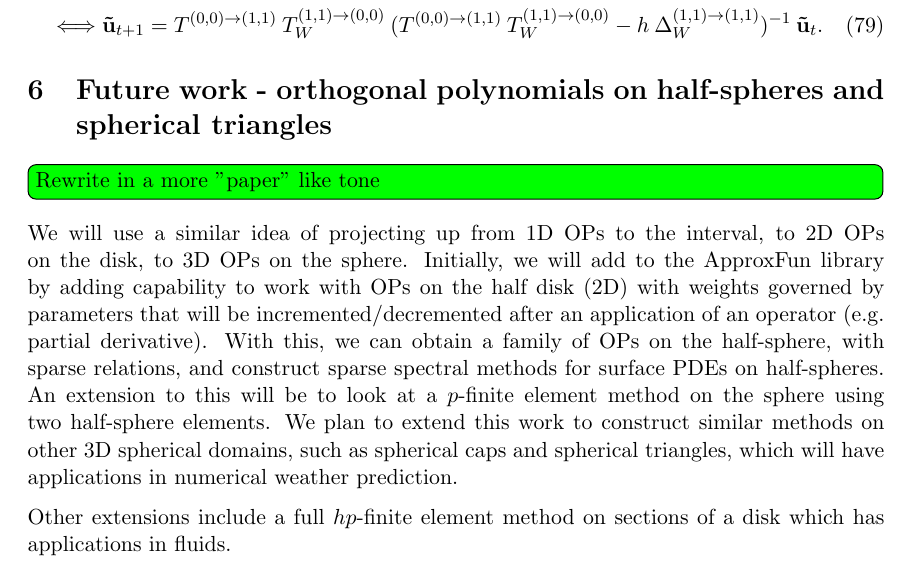
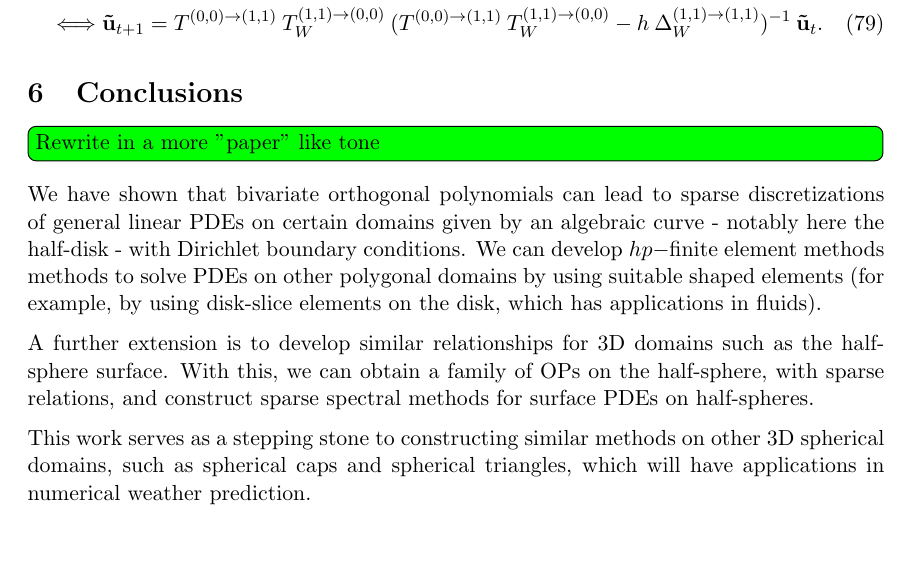
Before and after one commit to snowball13/project-phd, a LaTeX paper (papers/halfdisk/halfdisk.tex): part of page 21 of 26, cut so that both start at the same text. Compiled offline with pdfLaTeX.

Commit message:
Further edits

```diff
--- a/papers/halfdisk/halfdisk.tex
+++ b/papers/halfdisk/halfdisk.tex
@@ -948,13 +948,15 @@ We can solve this system for the given initial condition $\mathbf{u_0}$ by itera
 
 
 %
-\section{Future work - orthogonal polynomials on half-spheres and spherical triangles}
+\section{Conclusions}
 
 \sotodoinline{Rewrite in a more "paper" like tone}
 
-We will use a similar idea of projecting up from 1D OPs to the interval, to 2D OPs on the disk, to 3D OPs on the sphere. Initially, we will add to the ApproxFun library by adding capability to work with OPs on the half disk (2D) with weights governed by parameters that will be incremented/decremented after an application of an operator (e.g. partial derivative). With this, we can obtain a family of OPs on the half-sphere, with sparse relations, and construct sparse spectral methods for surface PDEs on half-spheres. An extension to this will be to look at a $p$-finite element method on the sphere using two half-sphere elements. We plan to extend this work to construct similar methods on other 3D spherical domains, such as spherical caps and spherical triangles, which will have applications in numerical weather prediction.
+We have shown that bivariate orthogonal polynomials can lead to sparse discretizations of general linear PDEs on certain domains given by an algebraic curve - notably here the half-disk - with Dirichlet boundary conditions. We can develop $hp-$finite element methods methods to solve PDEs on other polygonal domains by using suitable shaped elements (for example, by using disk-slice elements on the disk, which has applications in fluids).
 
-Other extensions include a full $hp$-finite element method on sections of a disk which has applications in fluids.
+A further extension is to develop similar relationships for 3D domains such as the half-sphere surface. With this, we can obtain a family of OPs on the half-sphere, with sparse relations, and construct sparse spectral methods for surface PDEs on half-spheres.
+
+This work serves as a stepping stone to constructing similar methods on other 3D spherical domains, such as spherical caps and spherical triangles, which will have applications in numerical weather prediction.
 
 %
 \appendix
```
